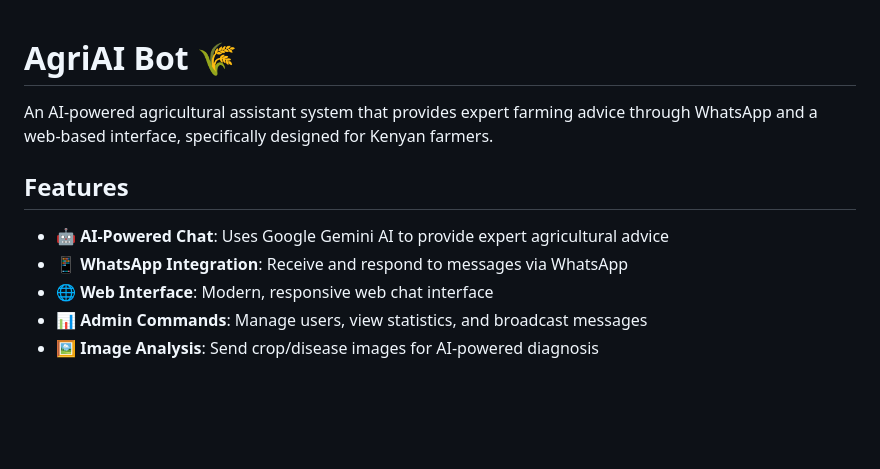
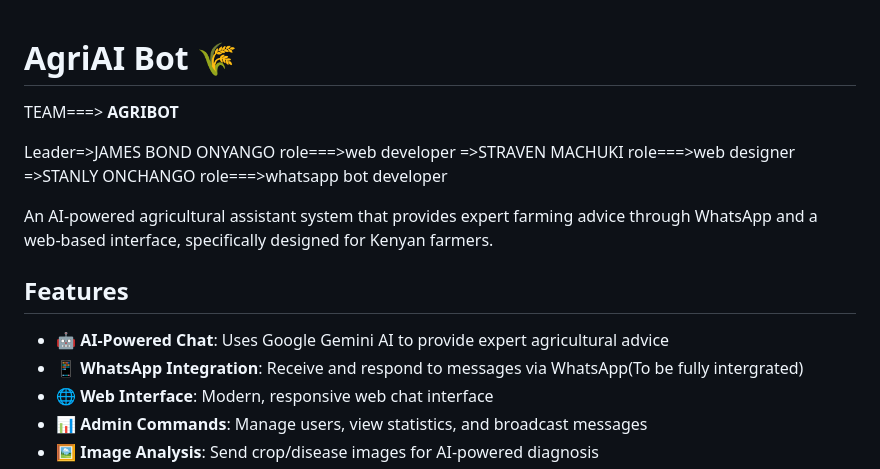
Before and after one commit to InfiniteCeo/AgriAiBot, a Markdown page: README.md, the part around the change. GitHub-like rendering; blank space fills up the shorter version.

```diff
--- a/README.md
+++ b/README.md
@@ -1,11 +1,19 @@
 # AgriAI Bot 🌾
+TEAM===> **AGRIBOT**
+
+Leader=>JAMES BOND ONYANGO    role===>web developer
+      =>STRAVEN MACHUKI       role===>web  designer
+      =>STANLY ONCHANGO       role===>whatsapp bot developer
+
+
+
 
 An AI-powered agricultural assistant system that provides expert farming advice through WhatsApp and a web-based interface, specifically designed for Kenyan farmers.
 
 ## Features
 
 - 🤖 **AI-Powered Chat**: Uses Google Gemini AI to provide expert agricultural advice
-- 📱 **WhatsApp Integration**: Receive and respond to messages via WhatsApp
+- 📱 **WhatsApp Integration**: Receive and respond to messages via WhatsApp(To be fully intergrated)
 - 🌐 **Web Interface**: Modern, responsive web chat interface
 - 📊 **Admin Commands**: Manage users, view statistics, and broadcast messages
 - 🖼️ **Image Analysis**: Send crop/disease images for AI-powered diagnosis
```
